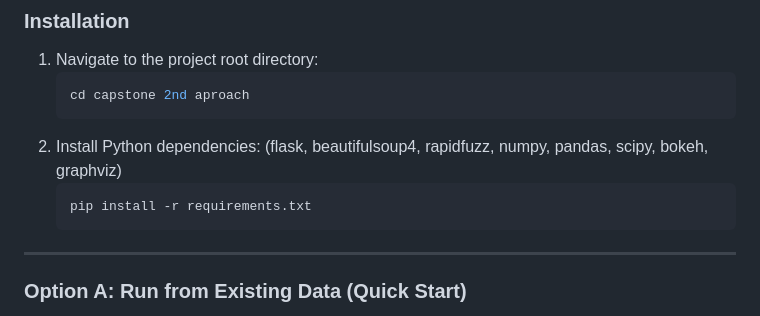
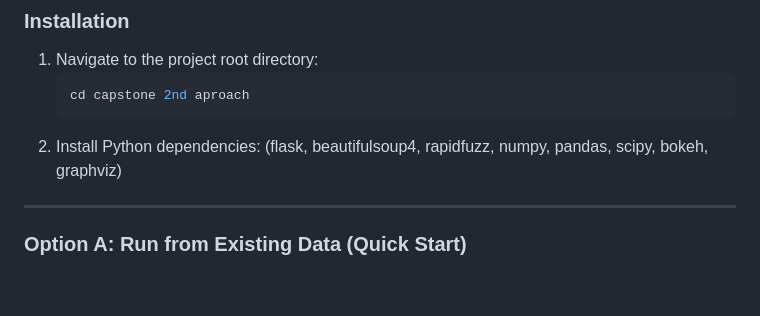
Before and after one commit to kov225/Projects, a Markdown page: capstone 2nd aproach/README.md, the part around the change. GitHub-like rendering; blank space fills up the shorter version.

````diff
--- a/capstone 2nd aproach/README.md
+++ b/capstone 2nd aproach/README.md
@@ -43,9 +43,6 @@ capstone-project-ansc25/
    ```
 2. Install Python dependencies:
 (flask, beautifulsoup4, rapidfuzz, numpy, pandas, scipy, bokeh, graphviz)
-   ```bash
-   pip install -r requirements.txt
-   ```
 
 ---
 
````
